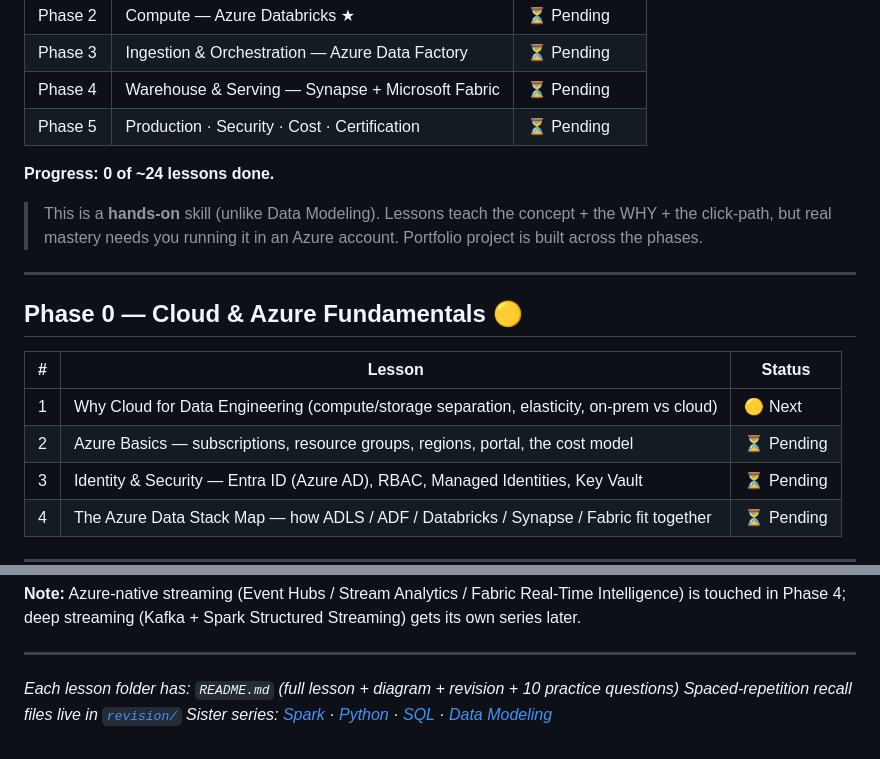
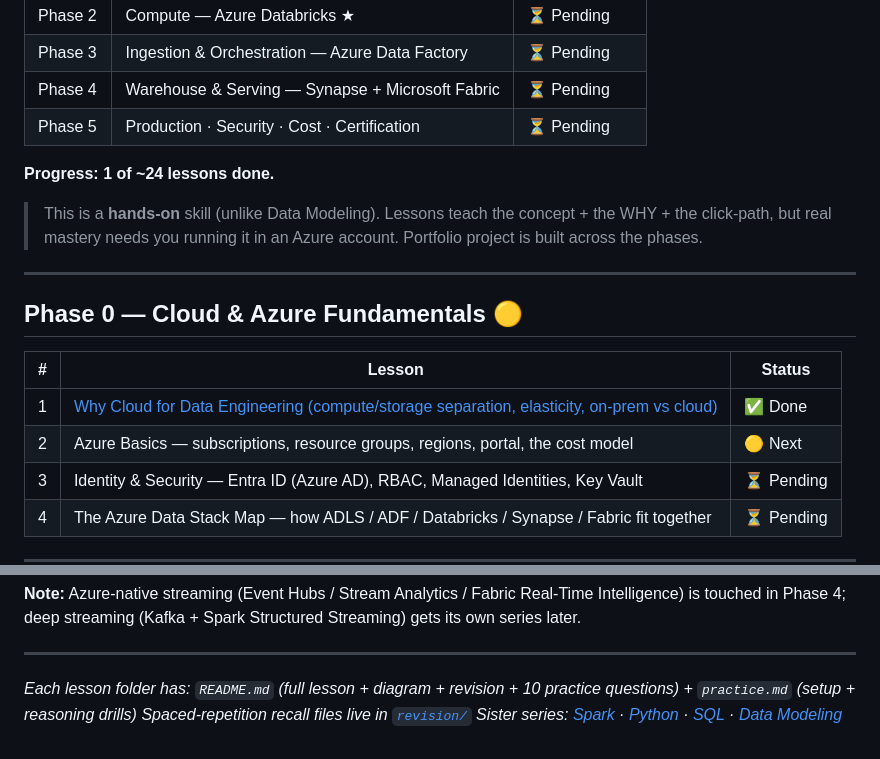
Before and after one commit to VishalJha847402/DE-2026-001, a Markdown page: azure-cloud/README.md, 2 parts joined by grey strips. Rendered like a GitHub page.

Commit message:
Update Azure progress — Topic 1 done (1/24)

```diff
--- a/azure-cloud/README.md
+++ b/azure-cloud/README.md
@@ -34,7 +34,7 @@
 | Phase 4 | Warehouse & Serving — Synapse + Microsoft Fabric | ⏳ Pending |
 | Phase 5 | Production · Security · Cost · Certification | ⏳ Pending |
 
-**Progress: 0 of ~24 lessons done.**
+**Progress: 1 of ~24 lessons done.**
 
 > This is a **hands-on** skill (unlike Data Modeling). Lessons teach the concept + the WHY + the click-path, but real mastery needs you running it in an Azure account. Portfolio project is built across the phases.
 
@@ -44,8 +44,8 @@
 
 | # | Lesson | Status |
 |---|--------|--------|
-| 1 | Why Cloud for Data Engineering (compute/storage separation, elasticity, on-prem vs cloud) | 🟡 Next |
-| 2 | Azure Basics — subscriptions, resource groups, regions, portal, the cost model | ⏳ Pending |
+| 1 | [Why Cloud for Data Engineering (compute/storage separation, elasticity, on-prem vs cloud)](./phase-0-fundamentals/topic-1-why-cloud/) | ✅ Done |
+| 2 | Azure Basics — subscriptions, resource groups, regions, portal, the cost model | 🟡 Next |
 | 3 | Identity & Security — Entra ID (Azure AD), RBAC, Managed Identities, Key Vault | ⏳ Pending |
 | 4 | The Azure Data Stack Map — how ADLS / ADF / Databricks / Synapse / Fabric fit together | ⏳ Pending |
 
@@ -124,6 +124,6 @@
 
 ---
 
-*Each lesson folder has: `README.md` (full lesson + diagram + revision + 10 practice questions)*
+*Each lesson folder has: `README.md` (full lesson + diagram + revision + 10 practice questions) + `practice.md` (setup + reasoning drills)*
 *Spaced-repetition recall files live in [`revision/`](./revision/)*
 *Sister series: [Spark](../spark/) · [Python](../python/) · [SQL](../sql/) · [Data Modeling](../data-modeling/)*
```
